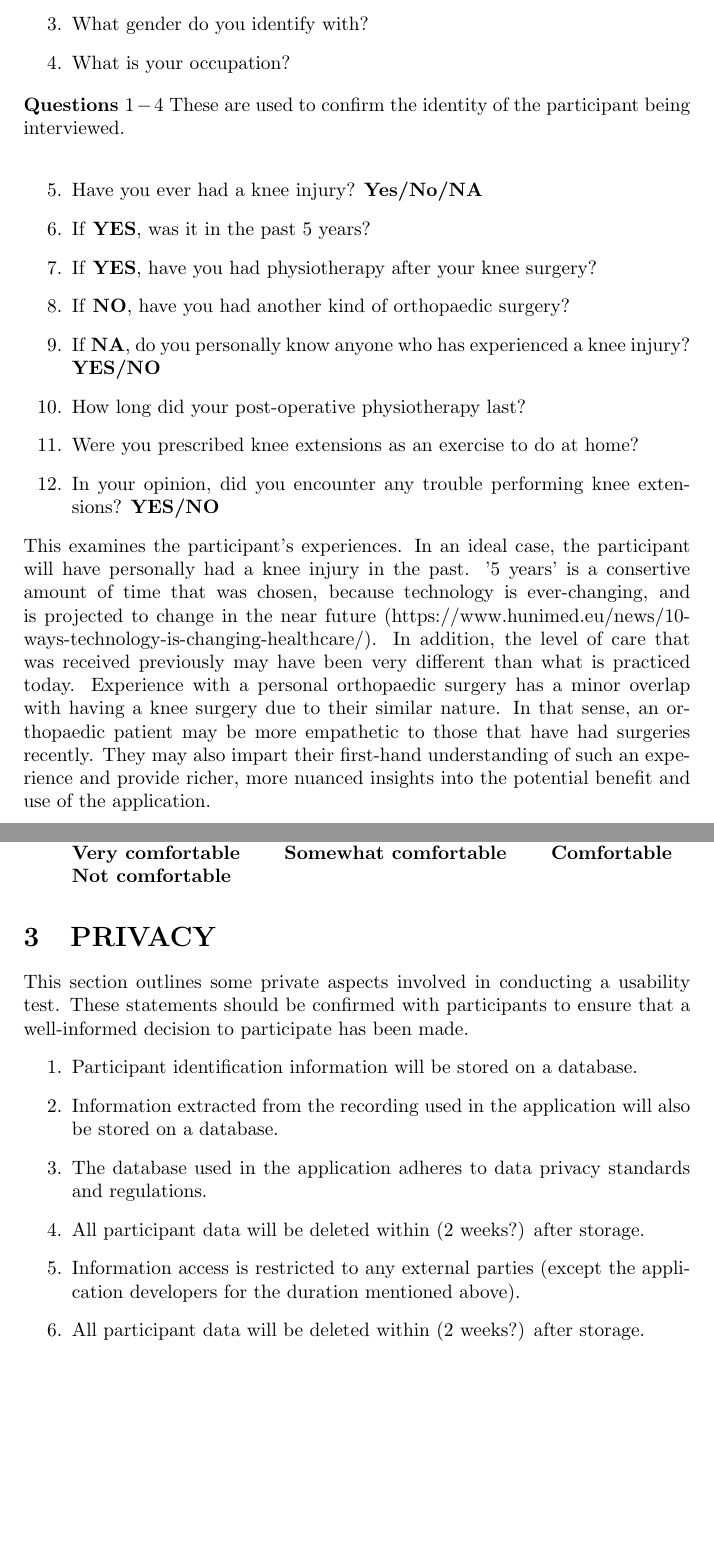
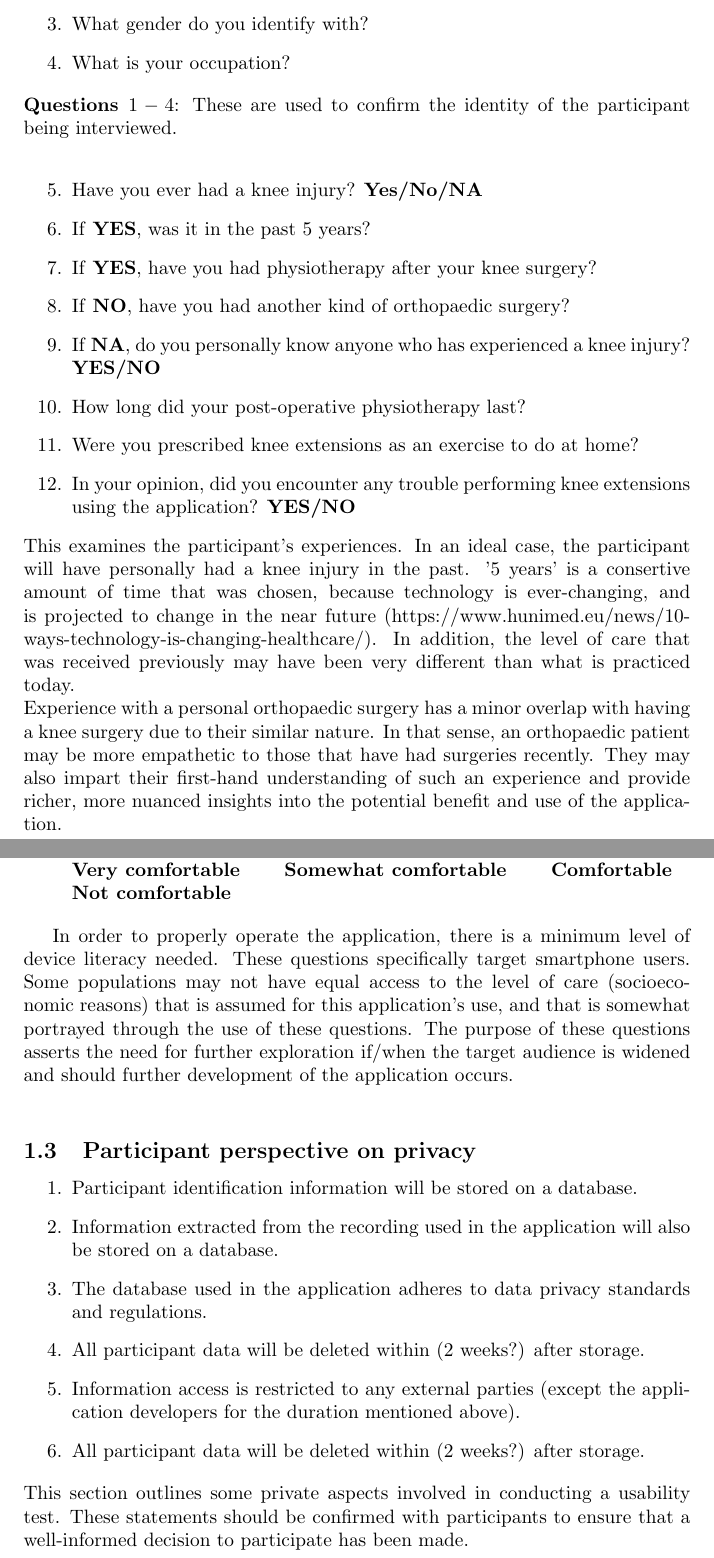
Before and after one commit to M9Huynh/technically-functional, a LaTeX document (docs/Extras/UsabilityTesting/QuestionExplanations.tex): two parts of pages 3 and 4 of 4, joined at a grey line, cut so that both start at the same text, the shorter picture padded with empty space. Compiled offline with pdfLaTeX.

Commit message:
finished pre-session justification

```diff
--- a/docs/Extras/UsabilityTesting/QuestionExplanations.tex
+++ b/docs/Extras/UsabilityTesting/QuestionExplanations.tex
@@ -21,8 +21,7 @@
     \item What gender do you identify with?
     \item What is your occupation?
 \end{enumerate}
-\textbf{Questions $1-4$}
-These are used to confirm the identity of the participant being interviewed. \\
+\textbf{Questions $1-4$}: These are used to confirm the identity of the participant being interviewed. \\
 \begin{enumerate}
     \setcounter{enumi}{4}
         \item Have you ever had a knee injury? \textbf{Yes/No/NA}
@@ -34,17 +33,17 @@ These are used to confirm the identity of the participant being interviewed. \\
 
         \item How long did your post-operative physiotherapy last?
         \item Were you prescribed knee extensions as an exercise to do at home?
-        \item In your opinion, did you encounter any trouble performing knee extensions? \textbf{YES/NO}
+        \item In your opinion, did you encounter any trouble performing knee extensions using the application? \textbf{YES/NO}
 \end{enumerate}
 This examines the participant's experiences. In an ideal case, the participant will have personally had a
 knee injury in the past. '5 years' is a consertive amount of time that was chosen, because technology is ever-changing,
 and is projected to change in the near future (https://www.hunimed.eu/news/10-ways-technology-is-changing-healthcare/).
-In addition, the level of care that was received previously may have been very different than what is practiced today.
+In addition, the level of care that was received previously may have been very different than what is practiced today. \\
 Experience with a personal orthopaedic surgery has a minor overlap with having a knee surgery due to their similar nature.
 In that sense, an orthopaedic patient may be more empathetic to those that have had surgeries recently. They may also impart
 their first-hand understanding of such an experience and provide richer, more nuanced insights into the potential
 benefit and use of the application.
-\section{\textbf{DEVICE LITERACY}}
+\subsection{\textbf{Participant device literacy}}
 \begin{enumerate}
     \setcounter{enumi}{8}
     \item What do you use your mobile device for?
@@ -54,9 +53,13 @@ benefit and use of the application.
     \item How comfortable are you using the tripod?
     \\\textbf{Very comfortable\qquad Somewhat comfortable\qquad Comfortable\qquad \\Not comfortable}
 \end{enumerate}
-\section{\textbf{PRIVACY}}
-This section outlines some private aspects involved in conducting a usability test. These statements
-should be confirmed with participants to ensure that a well-informed decision to participate has been made.
+
+In order to properly operate the application, there is a minimum level of device literacy needed. These questions specifically
+target smartphone users. Some populations may not have equal access to the level of care (socioeconomic reasons) that is assumed for this application's use,
+and that is somewhat portrayed through the use of these questions. The purpose of these questions asserts the
+need for further exploration if/when the target audience is widened and should further development of the application occurs. \\  %check with everyone if this sounds like bs
+
+\subsection{\textbf{Participant perspective on privacy}}
 \begin{enumerate}
     \item Participant identification information will be stored on a database.
     \item Information extracted from the recording used in the application will also be stored on a database.
@@ -65,6 +68,7 @@ should be confirmed with participants to ensure that a well-informed decision to
     \item Information access is restricted to any external parties (except the application developers for the duration mentioned above).
     \item All participant data will be deleted within (2 weeks?) after storage.
 \end{enumerate}
-
+This section outlines some private aspects involved in conducting a usability test. These statements
+should be confirmed with participants to ensure that a well-informed decision to participate has been made.
 
 \end{document}
```
Also changed, not shown: docs/Extras/UsabilityTesting/UsabilityReport.tex (+6 -0 lines), docs/Extras/UsabilityTesting/QuestionExplanations.pdf, docs/Extras/UsabilityTesting/UsabilityReport.pdf.
